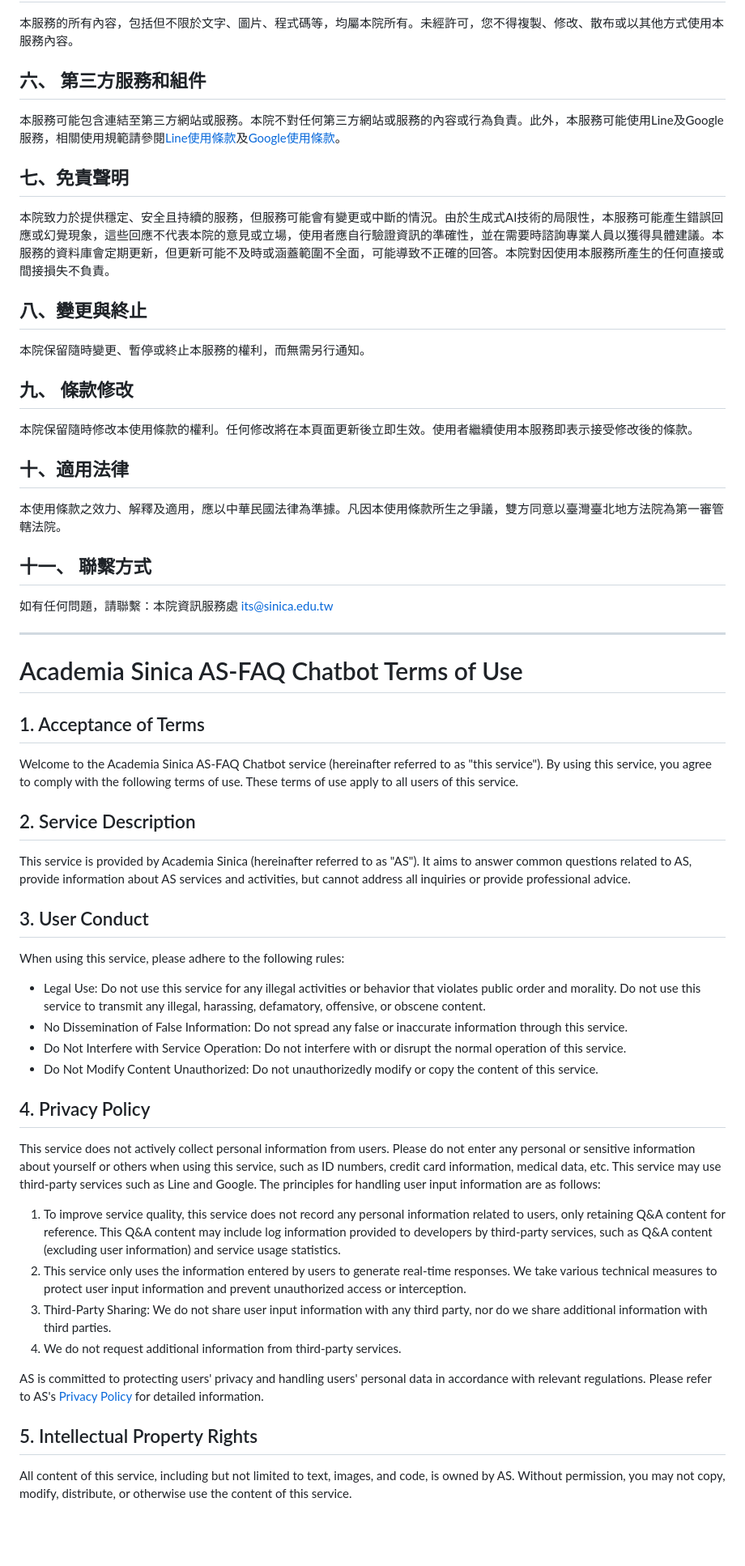
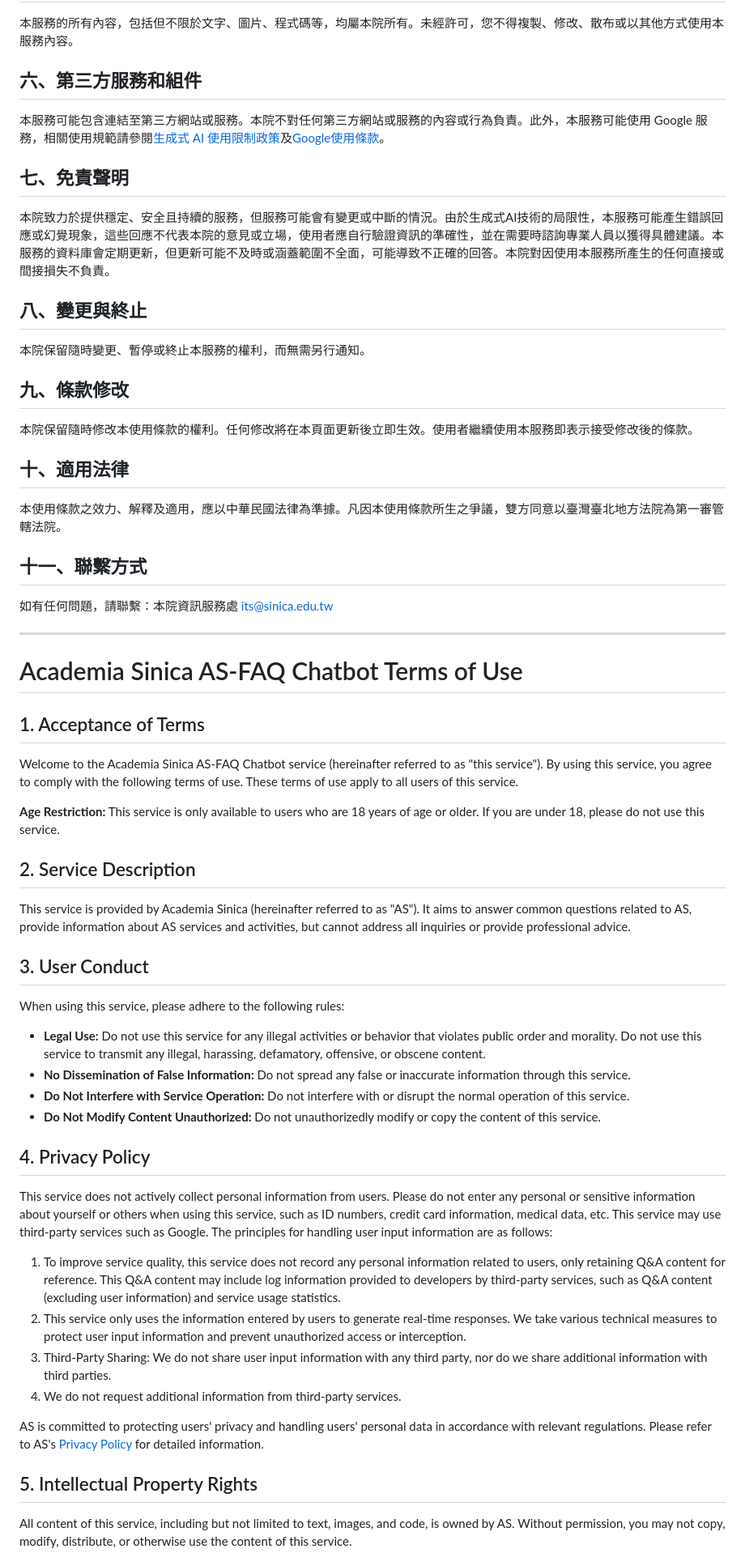
Before and after one commit to AS-AIGC/AS-FAQ-Bot, a Markdown page: Terms_of_use.md, the part around the change printed below. Shown: that part at 81% size. Rendered like a GitHub page; blank space fills up the shorter version.

```diff
--- a/Terms_of_use.md
+++ b/Terms_of_use.md
@@ -32,9 +34,9 @@
 
 本服務的所有內容，包括但不限於文字、圖片、程式碼等，均屬本院所有。未經許可，您不得複製、修改、散布或以其他方式使用本服務內容。
 
-## 六、 第三方服務和組件
+## 六、第三方服務和組件
 
-本服務可能包含連結至第三方網站或服務。本院不對任何第三方網站或服務的內容或行為負責。此外，本服務可能使用Line及Google服務，相關使用規範請參閱[Line使用條款](https://terms.line.me/line_terms)及[Google使用條款](https://policies.google.com/terms)。
+本服務可能包含連結至第三方網站或服務。本院不對任何第三方網站或服務的內容或行為負責。此外，本服務可能使用 Google 服務，相關使用規範請參閱[生成式 AI 使用限制政策](https://policies.google.com/terms/generative-ai/use-policy)及[Google使用條款](https://policies.google.com/terms)。
 
 ## 七、免責聲明
 
@@ -44,7 +46,7 @@
 
 本院保留隨時變更、暫停或終止本服務的權利，而無需另行通知。
 
-## 九、 條款修改
+## 九、條款修改
 
 本院保留隨時修改本使用條款的權利。任何修改將在本頁面更新後立即生效。使用者繼續使用本服務即表示接受修改後的條款。
 
@@ -52,30 +54,36 @@
 
 本使用條款之效力、解釋及適用，應以中華民國法律為準據。凡因本使用條款所生之爭議，雙方同意以臺灣臺北地方法院為第一審管轄法院。
 
-## 十一、 聯繫方式
+## 十一、聯繫方式
 
-如有任何問題，請聯繫：本院資訊服務處 its@sinica.edu.tw
+如有任何問題，請聯繫：本院資訊服務處 [its@sinica.edu.tw](mailto:its@sinica.edu.tw)
 
 ---
 
 # Academia Sinica AS-FAQ Chatbot Terms of Use
 
 ## 1. Acceptance of Terms
+
 Welcome to the Academia Sinica AS-FAQ Chatbot service (hereinafter referred to as "this service"). By using this service, you agree to comply with the following terms of use. These terms of use apply to all users of this service.
 
+**Age Restriction:** This service is only available to users who are 18 years of age or older. If you are under 18, please do not use this service.
+
 ## 2. Service Description
+
 This service is provided by Academia Sinica (hereinafter referred to as "AS"). It aims to answer common questions related to AS, provide information about AS services and activities, but cannot address all inquiries or provide professional advice.
 
 ## 3. User Conduct
+
 When using this service, please adhere to the following rules:
 
-  - Legal Use: Do not use this service for any illegal activities or behavior that violates public order and morality. Do not use this service to transmit any illegal, harassing, defamatory, offensive, or obscene content.
-  - No Dissemination of False Information: Do not spread any false or inaccurate information through this service.
-  - Do Not Interfere with Service Operation: Do not interfere with or disrupt the normal operation of this service.
-  - Do Not Modify Content Unauthorized: Do not unauthorizedly modify or copy the content of this service.
+- **Legal Use:** Do not use this service for any illegal activities or behavior that violates public order and morality. Do not use this service to transmit any illegal, harassing, defamatory, offensive, or obscene content.
+- **No Dissemination of False Information:** Do not spread any false or inaccurate information through this service.
+- **Do Not Interfere with Service Operation:** Do not interfere with or disrupt the normal operation of this service.
+- **Do Not Modify Content Unauthorized:** Do not unauthorizedly modify or copy the content of this service.
 
 ## 4. Privacy Policy
-This service does not actively collect personal information from users. Please do not enter any personal or sensitive information about yourself or others when using this service, such as ID numbers, credit card information, medical data, etc. This service may use third-party services such as Line and Google. The principles for handling user input information are as follows:
+
+This service does not actively collect personal information from users. Please do not enter any personal or sensitive information about yourself or others when using this service, such as ID numbers, credit card information, medical data, etc. This service may use third-party services such as Google. The principles for handling user input information are as follows:
 
   1. To improve service quality, this service does not record any personal information related to users, only retaining Q&A content for reference. This Q&A content may include log information provided to developers by third-party services, such as Q&A content (excluding user information) and service usage statistics.
   2. This service only uses the information entered by users to generate real-time responses. We take various technical measures to protect user input information and prevent unauthorized access or interception.
@@ -85,6 +93,7 @@ This service does not actively collect personal information from users. Please d
 AS is committed to protecting users' privacy and handling users' personal data in accordance with relevant regulations. Please refer to AS's [Privacy Policy](https://www.sinica.edu.tw/CP/377) for detailed information.
 
 ## 5. Intellectual Property Rights
+
 All content of this service, including but not limited to text, images, and code, is owned by AS. Without permission, you may not copy, modify, distribute, or otherwise use the content of this service.
 
 ## 6. Third-Party Services and Components
```
Also changed, not shown: other parts of Terms_of_use.md (+14 -6 lines).
